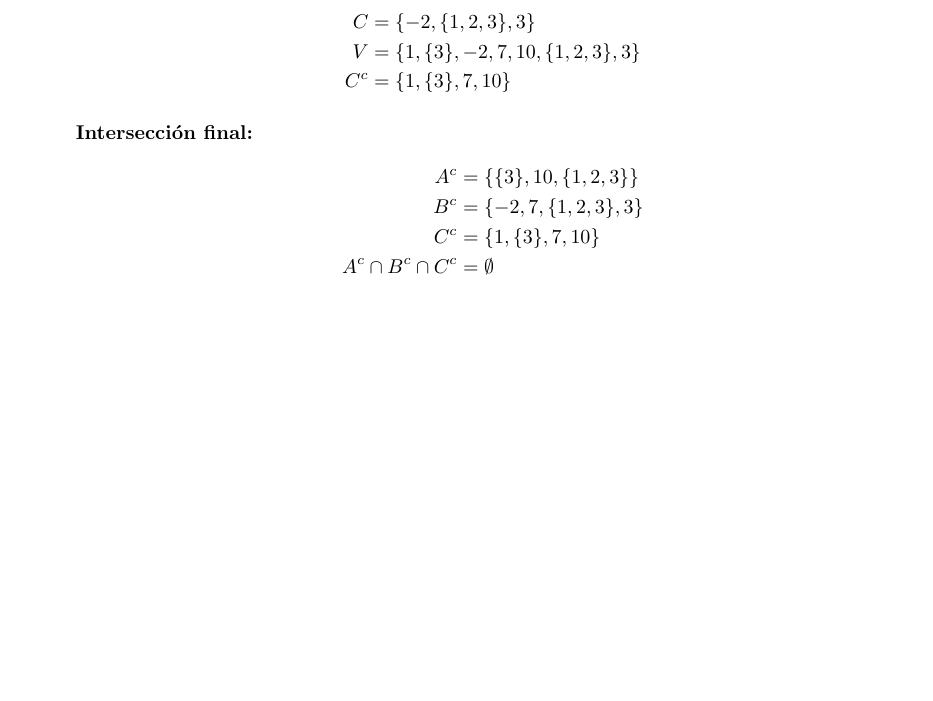
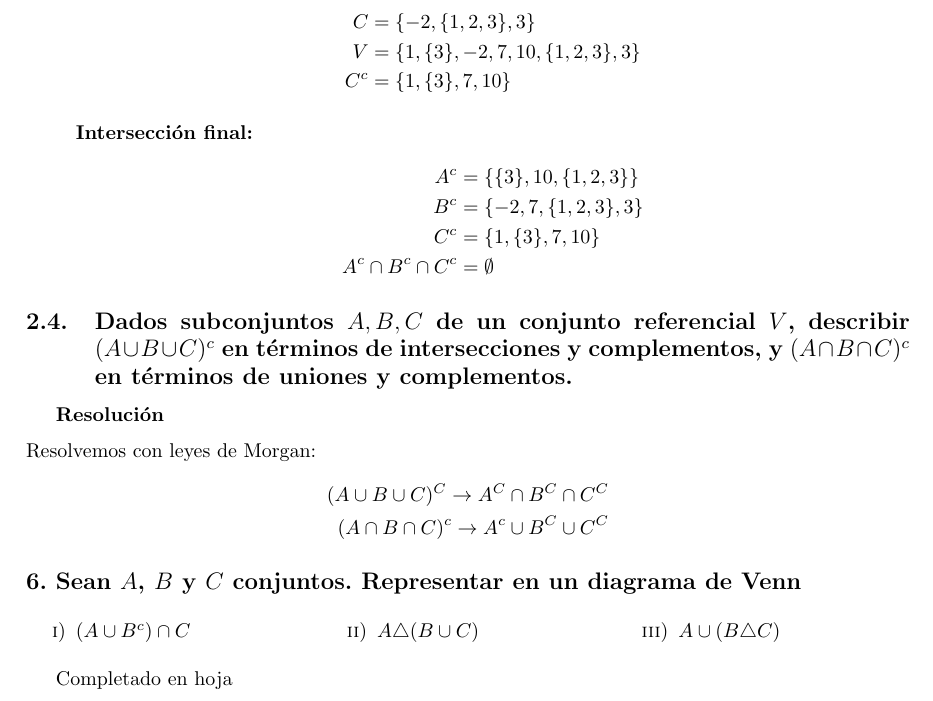
Before and after one commit to lolodurante/Algebra-I, a LaTeX document (guia-resuelta-1.tex): part of page 4 of 4, cut so that both start at the same text, the shorter picture padded with empty space. Compiled offline with pdfLaTeX.

Commit message:
otro ejercicio mas

```diff
--- a/guia-resuelta-1.tex
+++ b/guia-resuelta-1.tex
@@ -194,4 +194,28 @@ hallar
     \end{align*}
 \end{enumerate}
 
+\subsection{Dados subconjuntos $A, B, C$ de un conjunto referencial $V$, describir
+$(A \cup B \cup C)^{c}$ en términos de intersecciones y complementos,
+y $(A \cap B \cap C)^{c}$ en términos de uniones y complementos.}
+
+\textbf{Resolución}\\[6pt]
+Resolvemos con leyes de Morgan:
+\begin{align*}
+    (A \cup B \cup C)^{C} \rightarrow A^{C} \cap B^{C} \cap C^{C} \\
+    (A \cap B \cap C)^{c}\rightarrow A^{c} \cup B^{C} \cup C^{C}
+\end{align*}
+
+\subsection*{6. Sean $A$, $B$ y $C$ conjuntos. Representar en un diagrama de Venn}
+
+\begin{multicols}{3}
+\begin{enumerate}[label=\roman*)]
+    \item $(A \cup B^{c}) \cap C$
+    \item $A \triangle (B \cup C)$
+    \item $A \cup (B \triangle C)$
+\end{enumerate}
+\end{multicols}
+
+Completado en hoja
+
+
 \end{document}
```
Also changed, not shown: guia-resuelta-1.pdf.
